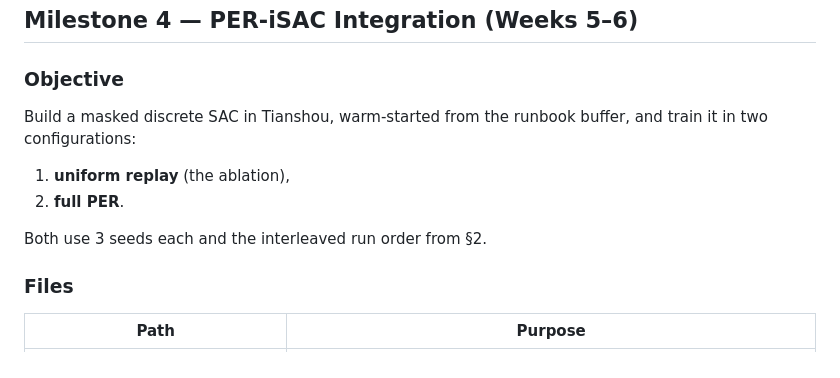
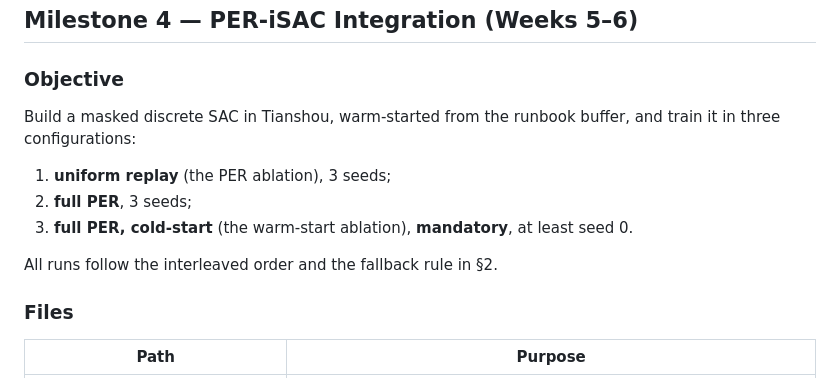
Before and after one commit to zaidbinshams/self-healing-cloud-infrastructure, a Markdown page: PLAN.md, the part around one of its changes. GitHub-like rendering.

```diff
--- a/PLAN.md
+++ b/PLAN.md
@@ -381,11 +395,12 @@ ls data/warmstart/episodes/*.jsonl | wc -l                  # ≥ 120 valid epis
 
 ### Objective
 
-Build a masked discrete SAC in Tianshou, warm-started from the runbook buffer, and train it in two configurations:
-1. **uniform replay** (the ablation),
-2. **full PER**.
+Build a masked discrete SAC in Tianshou, warm-started from the runbook buffer, and train it in three configurations:
+1. **uniform replay** (the PER ablation), 3 seeds;
+2. **full PER**, 3 seeds;
+3. **full PER, cold-start** (the warm-start ablation), **mandatory**, at least seed 0.
 
-Both use 3 seeds each and the interleaved run order from §2.
+All runs follow the interleaved order and the fallback rule in §2.
 
 ### Files
 
```
Also changed, not shown: other parts of PLAN.md (+37 -18 lines).
